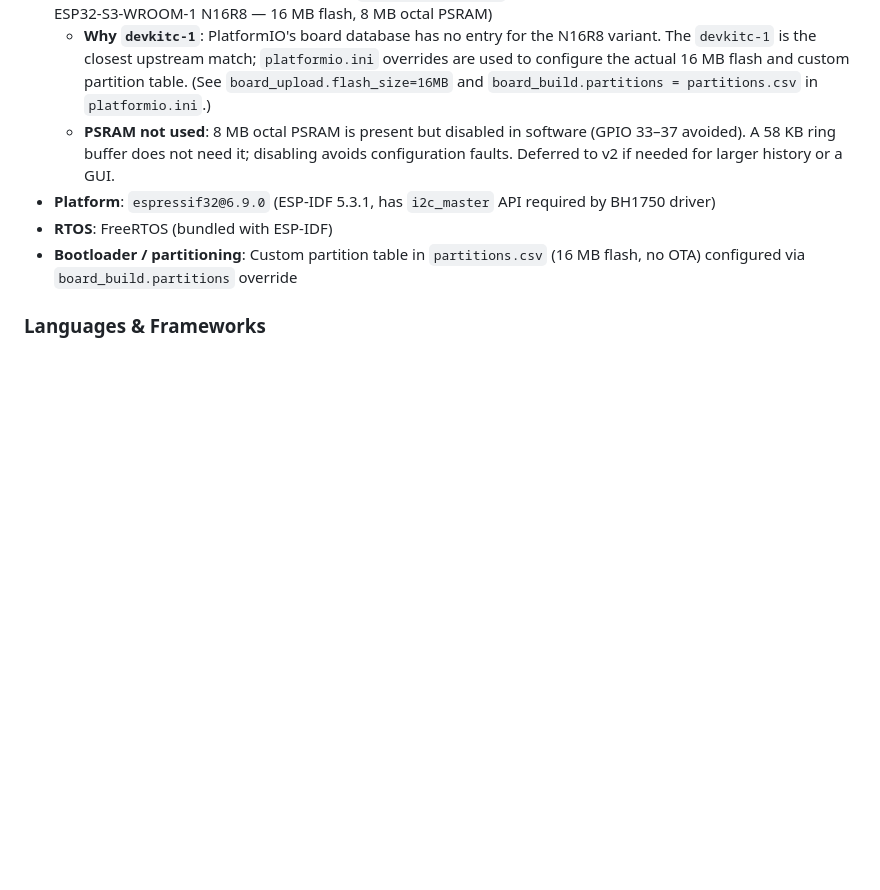
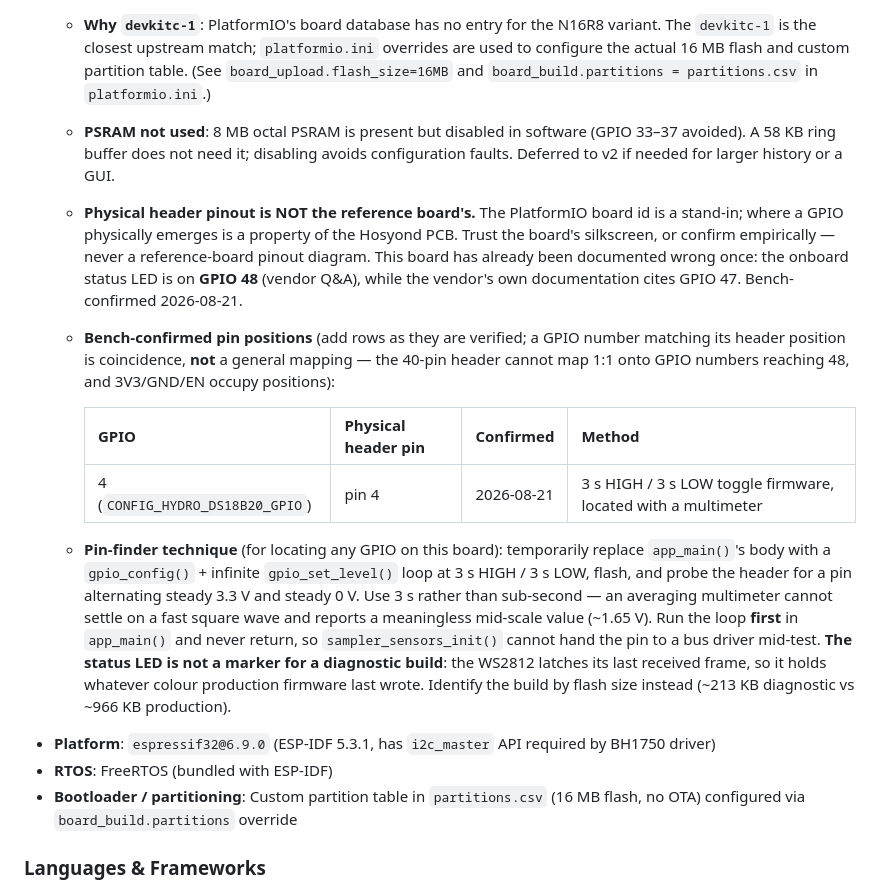
Before and after one commit to MrMophandle/Hydroponic_Monitor, a Markdown page: memory-bank/techContext.md, the part around the change. GitHub-like rendering; blank space fills up the shorter version.

Commit message:
techContext: record bench-confirmed Hosyond pinout + pin-finder technique
The Hosyond ESP32-S3-WROOM-1 N16R8's physical header pinout was undocumented.
The PlatformIO board id is a stand-in, so where a GPIO physically emerges is a
property of the Hosyond PCB, not of the reference board -- and this board has
already been documented wrong once (status LED on GPIO 48 per vendor Q&A, while
the vendor's own docs cite GPIO 47).

## Added to techContext.md
- Explicit warning that the physical pinout is NOT the reference board's.
- A bench-confirmed pin table, seeded with its first row:
  GPIO 4 (CONFIG_HYDRO_DS18B20_GPIO) = physical header pin 4, confirmed
  2026-08-21 by toggle firmware + multimeter.
  Noted that GPIO number matching header position is COINCIDENCE, not a
  mapping -- a 40-pin header cannot map 1:1 onto GPIO numbers reaching 48.
- The reusable pin-finder technique, including two gotchas learned the hard
  way:
  1. Use 3 s HIGH / 3 s LOW, not sub-second. An averaging multimeter cannot
     settle on a fast square wave and reports a meaningless ~1.65 V mid-scale.
  2. The status LED is NOT a marker for a diagnostic build -- the WS2812
     latches its last frame, so it holds whatever production last wrote.
     Identify the build by flash size (~213 KB vs ~966 KB).

## Added to the onboard-status-led archive
A design limitation surfaced by the same discovery: because the WS2812 latches
and an ESP32 reset does not clear it, a dead tick task on a powered board
leaves the LED frozen on its last frame, looking healthy. The design vocabulary
covers "dark = powered off or LED failed" but not "frozen = stopped updating",
and a frozen green is indistinguishable from a live green. Not a defect in what
shipped (nothing kills the tick task, and the LED is diagnostic only), but the
indicator cannot report its own death -- recorded before anyone treats green as
proof of liveness. A heartbeat re-transmit would close it if wanted.

No source changes.

Co-Authored-By: Claude Opus 5 (1M context) <noreply@anthropic.com>

```diff
--- a/memory-bank/techContext.md
+++ b/memory-bank/techContext.md
@@ -193,6 +193,30 @@ The single home for how this project's tests run.
   - **PSRAM not used**: 8 MB octal PSRAM is present but disabled in software (GPIO 33–37 avoided).
     A 58 KB ring buffer does not need it; disabling avoids configuration faults. Deferred to v2
     if needed for larger history or a GUI.
+  - **Physical header pinout is NOT the reference board's.** The PlatformIO board id is a
+    stand-in; where a GPIO physically emerges is a property of the Hosyond PCB. Trust the
+    board's silkscreen, or confirm empirically — never a reference-board pinout diagram. This
+    board has already been documented wrong once: the onboard status LED is on **GPIO 48**
+    (vendor Q&A), while the vendor's own documentation cites GPIO 47. Bench-confirmed
+    2026-08-21.
+  - **Bench-confirmed pin positions** (add rows as they are verified; a GPIO number matching
+    its header position is coincidence, **not** a general mapping — the 40-pin header cannot
+    map 1:1 onto GPIO numbers reaching 48, and 3V3/GND/EN occupy positions):
+
+    | GPIO | Physical header pin | Confirmed | Method |
+    |------|---------------------|-----------|--------|
+    | 4 (`CONFIG_HYDRO_DS18B20_GPIO`) | pin 4 | 2026-08-21 | 3 s HIGH / 3 s LOW toggle firmware, located with a multimeter |
+
+  - **Pin-finder technique** (for locating any GPIO on this board): temporarily replace
+    `app_main()`'s body with a `gpio_config()` + infinite `gpio_set_level()` loop at 3 s
+    HIGH / 3 s LOW, flash, and probe the header for a pin alternating steady 3.3 V and
+    steady 0 V. Use 3 s rather than sub-second — an averaging multimeter cannot settle on a
+    fast square wave and reports a meaningless mid-scale value (~1.65 V). Run the loop
+    **first** in `app_main()` and never return, so `sampler_sensors_init()` cannot hand the
+    pin to a bus driver mid-test. **The status LED is not a marker for a diagnostic build**:
+    the WS2812 latches its last received frame, so it holds whatever colour production
+    firmware last wrote. Identify the build by flash size instead (~213 KB diagnostic vs
+    ~966 KB production).
 - **Platform**: `espressif32@6.9.0` (ESP-IDF 5.3.1, has `i2c_master` API required by BH1750 driver)
 - **RTOS**: FreeRTOS (bundled with ESP-IDF)
 - **Bootloader / partitioning**: Custom partition table in `partitions.csv` (16 MB flash, no OTA)
```
Also changed, not shown: memory-bank/archive/onboard-status-led-archive.md (+18 -0 lines).
